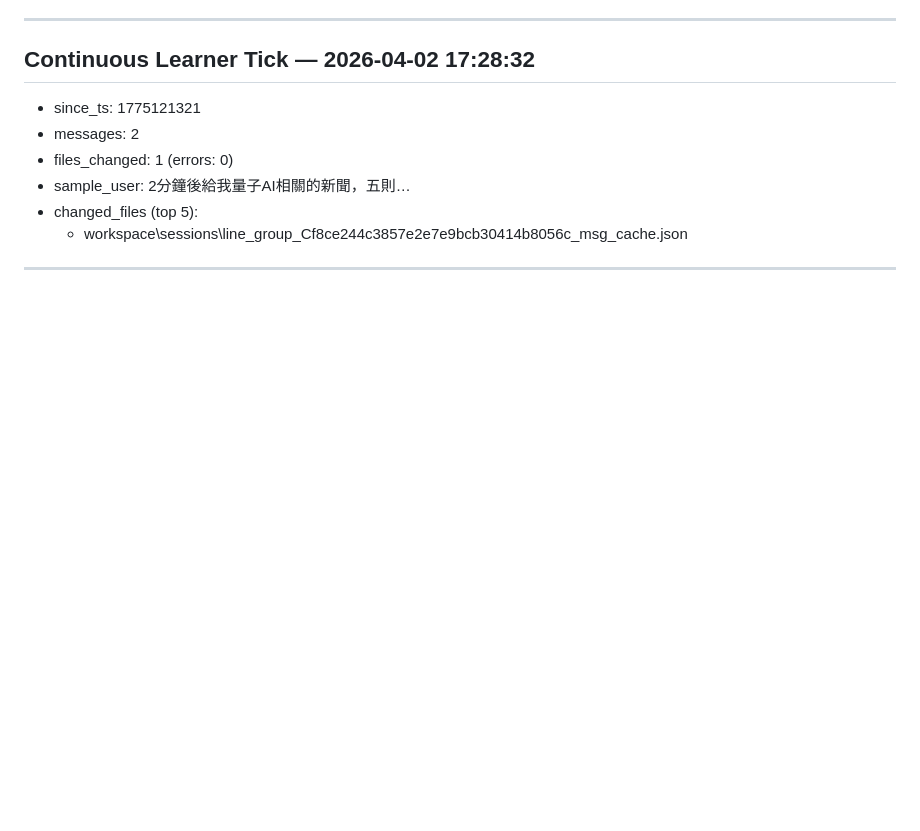
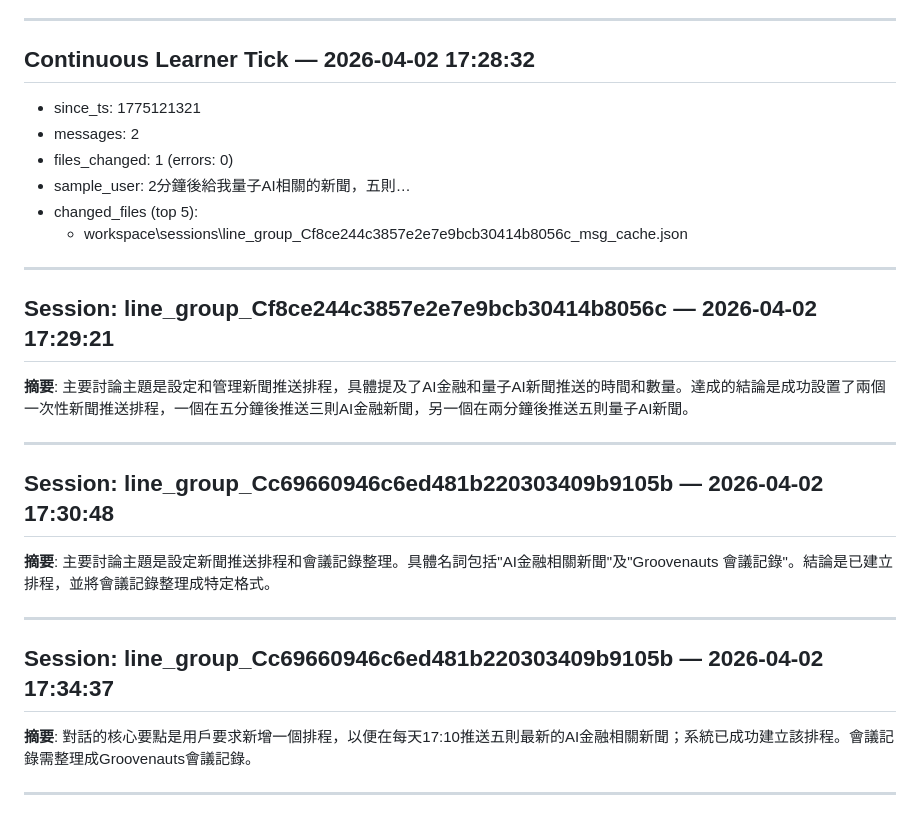
Before and after one commit to fsc0638/MCP_Server, a Markdown page: memory/MEMORY.md, the part around the change. Rendered like a GitHub page; blank space fills up the shorter version.

Commit message:
chore: update MEMORY.md with latest session summaries
Co-Authored-By: Claude Opus 4.6 (1M context) <noreply@anthropic.com>

```diff
--- a/memory/MEMORY.md
+++ b/memory/MEMORY.md
@@ -3838,3 +3838,20 @@ Overall, the Quantum Prediction strategy demonstrates a strong advantage in both
 - changed_files (top 5):
   - workspace\sessions\line_group_Cf8ce244c3857e2e7e9bcb30414b8056c_msg_cache.json
 ---
+
+## Session: line_group_Cf8ce244c3857e2e7e9bcb30414b8056c — 2026-04-02 17:29:21
+**摘要**: 主要討論主題是設定和管理新聞推送排程，具體提及了AI金融和量子AI新聞推送的時間和數量。達成的結論是成功設置了兩個一次性新聞推送排程，一個在五分鐘後推送三則AI金融新聞，另一個在兩分鐘後推送五則量子AI新聞。
+
+---
+
+
+## Session: line_group_Cc69660946c6ed481b220303409b9105b — 2026-04-02 17:30:48
+**摘要**: 主要討論主題是設定新聞推送排程和會議記錄整理。具體名詞包括"AI金融相關新聞"及"Groovenauts 會議記錄"。結論是已建立排程，並將會議記錄整理成特定格式。
+
+---
+
+
+## Session: line_group_Cc69660946c6ed481b220303409b9105b — 2026-04-02 17:34:37
+**摘要**: 對話的核心要點是用戶要求新增一個排程，以便在每天17:10推送五則最新的AI金融相關新聞；系統已成功建立該排程。會議記錄需整理成Groovenauts會議記錄。
+
+---
```
